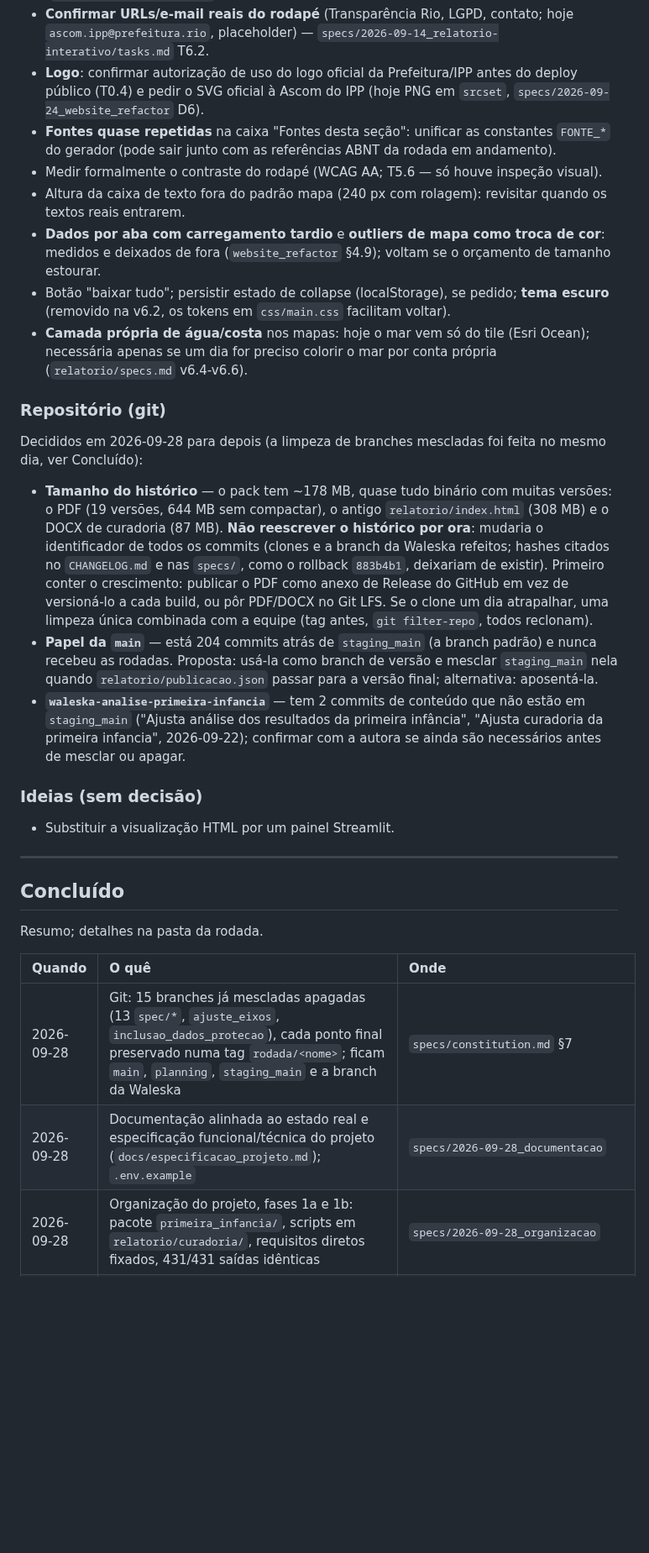
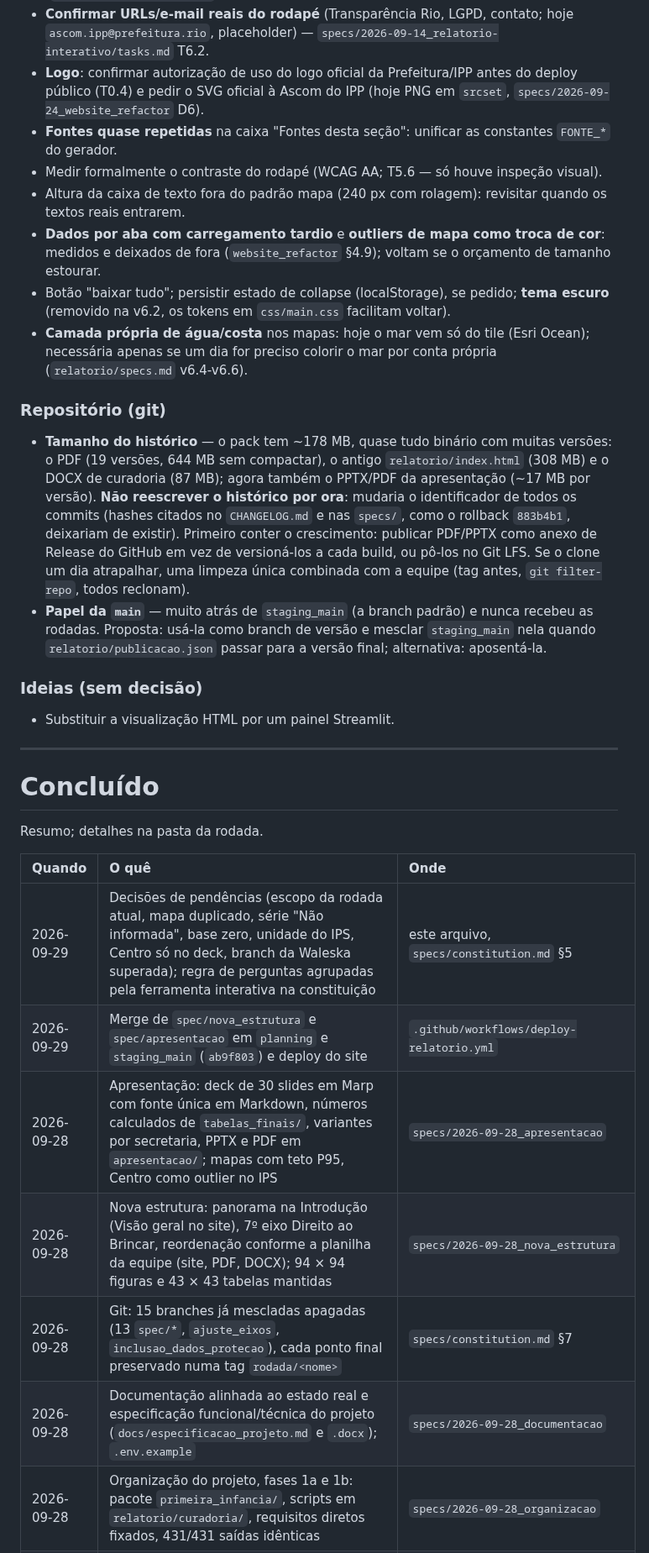
Before and after one commit to ipp-dados/analise_primeira_infancia, a Markdown page: ROADMAP.md, the part around one of its changes. Shown at 84% size. GitHub-like rendering; blank space fills up the shorter version.

```diff
--- a/ROADMAP.md
+++ b/ROADMAP.md
@@ -157,8 +153,7 @@ resumido). Dentro de cada seção, a ordem é a de prioridade.
   placeholder) — `specs/2026-09-14_relatorio-interativo/tasks.md` T6.2.
 - **Logo**: confirmar autorização de uso do logo oficial da Prefeitura/IPP antes do deploy público (T0.4) e pedir
   o SVG oficial à Ascom do IPP (hoje PNG em `srcset`, `specs/2026-09-24_website_refactor` D6).
-- **Fontes quase repetidas** na caixa "Fontes desta seção": unificar as constantes `FONTE_*` do gerador (pode
-  sair junto com as referências ABNT da rodada em andamento).
+- **Fontes quase repetidas** na caixa "Fontes desta seção": unificar as constantes `FONTE_*` do gerador.
 - Medir formalmente o contraste do rodapé (WCAG AA; T5.6 — só houve inspeção visual).
 - Altura da caixa de texto fora do padrão mapa (240 px com rolagem): revisitar quando os textos reais entrarem.
 - **Dados por aba com carregamento tardio** e **outliers de mapa como troca de cor**: medidos e deixados de fora
@@ -169,33 +164,32 @@ resumido). Dentro de cada seção, a ordem é a de prioridade.
   dia for preciso colorir o mar por conta própria (`relatorio/specs.md` v6.4-v6.6).
 
 ### Repositório (git)
-
-Decididos em 2026-09-28 para depois (a limpeza de branches mescladas foi feita no mesmo dia, ver Concluído):
-
 - **Tamanho do histórico** — o pack tem ~178 MB, quase tudo binário com muitas versões: o PDF (19 versões, 644 MB
-  sem compactar), o antigo `relatorio/index.html` (308 MB) e o DOCX de curadoria (87 MB). **Não reescrever o histórico
-  por ora**: mudaria o identificador de todos os commits (clones e a branch da Waleska refeitos; hashes citados no
-  `CHANGELOG.md` e nas `specs/`, como o rollback `883b4b1`, deixariam de existir). Primeiro conter o crescimento:
-  publicar o PDF como anexo de Release do GitHub em vez de versioná-lo a cada build, ou pôr PDF/DOCX no Git LFS. Se
-  o clone um dia atrapalhar, uma limpeza única combinada com a equipe (tag antes, `git filter-repo`, todos reclonam).
-- **Papel da `main`** — está 204 commits atrás de `staging_main` (a branch padrão) e nunca recebeu as rodadas.
-  Proposta: usá-la como branch de versão e mesclar `staging_main` nela quando `relatorio/publicacao.json` passar para
-  a versão final; alternativa: aposentá-la.
-- **`waleska-analise-primeira-infancia`** — tem 2 commits de conteúdo que não estão em `staging_main` ("Ajusta análise
-  dos resultados da primeira infância", "Ajusta curadoria da primeira infancia", 2026-09-22); confirmar com a autora se
-  ainda são necessários antes de mesclar ou apagar.
+  sem compactar), o antigo `relatorio/index.html` (308 MB) e o DOCX de curadoria (87 MB); agora também o PPTX/PDF da
+  apresentação (~17 MB por versão). **Não reescrever o histórico por ora**: mudaria o identificador de todos os
+  commits (hashes citados no `CHANGELOG.md` e nas `specs/`, como o rollback `883b4b1`, deixariam de existir).
+  Primeiro conter o crescimento: publicar PDF/PPTX como anexo de Release do GitHub em vez de versioná-los a cada
+  build, ou pô-los no Git LFS. Se o clone um dia atrapalhar, uma limpeza única combinada com a equipe (tag antes,
+  `git filter-repo`, todos reclonam).
+- **Papel da `main`** — muito atrás de `staging_main` (a branch padrão) e nunca recebeu as rodadas. Proposta: usá-la
+  como branch de versão e mesclar `staging_main` nela quando `relatorio/publicacao.json` passar para a versão final;
+  alternativa: aposentá-la.
 
 ### Ideias (sem decisão)
 - Substituir a visualização HTML por um painel Streamlit.
 
 ---
 
-## Concluído
+# Concluído
 
 Resumo; detalhes na pasta da rodada.
 
 | Quando | O quê | Onde |
 | :-- | :--- | :--- |
-| 2026-09-28 | Git: 15 branches já mescladas apagadas (13 `spec/*`, `ajuste_eixos`, `inclusao_dados_protecao`), cada ponto final preservado numa tag `rodada/<nome>`; ficam `main`, `planning`, `staging_main` e a branch da Waleska | `specs/constitution.md` §7 |
-| 2026-09-28 | Documentação alinhada ao estado real e especificação funcional/técnica do projeto (`docs/especificacao_projeto.md`); `.env.example` | `specs/2026-09-28_documentacao` |
+| 2026-09-29 | Decisões de pendências (escopo da rodada atual, mapa duplicado, série "Não informada", base zero, unidade do IPS, Centro só no deck, branch da Waleska superada); regra de perguntas agrupadas pela ferramenta interativa na constituição | este arquivo, `specs/constitution.md` §5 |
+| 2026-09-29 | Merge de `spec/nova_estrutura` e `spec/apresentacao` em `planning` e `staging_main` (`ab9f803`) e deploy do site | `.github/workflows/deploy-relatorio.yml` |
+| 2026-09-28 | Apresentação: deck de 30 slides em Marp com fonte única em Markdown, números calculados de `tabelas_finais/`, variantes por secretaria, PPTX e PDF em `apresentacao/`; mapas com teto P95, Centro como outlier no IPS | `specs/2026-09-28_apresentacao` |
+| 2026-09-28 | Nova estrutura: panorama na Introdução (Visão geral no site), 7º eixo Direito ao Brincar, reordenação conforme a planilha da equipe (site, PDF, DOCX); 94 × 94 figuras e 43 × 43 tabelas mantidas | `specs/2026-09-28_nova_estrutura` |
+| 2026-09-28 | Git: 15 branches já mescladas apagadas (13 `spec/*`, `ajuste_eixos`, `inclusao_dados_protecao`), cada ponto final preservado numa tag `rodada/<nome>` | `specs/constitution.md` §7 |
+| 2026-09-28 | Documentação alinhada ao estado real e especificação funcional/técnica do projeto (`docs/especificacao_projeto.md` e `.docx`); `.env.example` | `specs/2026-09-28_documentacao` |
 | 2026-09-28 | Organização do projeto, fases 1a e 1b: pacote `primeira_infancia/`, scripts em `relatorio/curadoria/`, requisitos diretos fixados, 431/431 saídas idênticas | `specs/2026-09-28_organizacao` |
```
Also changed, not shown: other parts of ROADMAP.md (+90 -94 lines), specs/constitution.md (+4 -0 lines).
